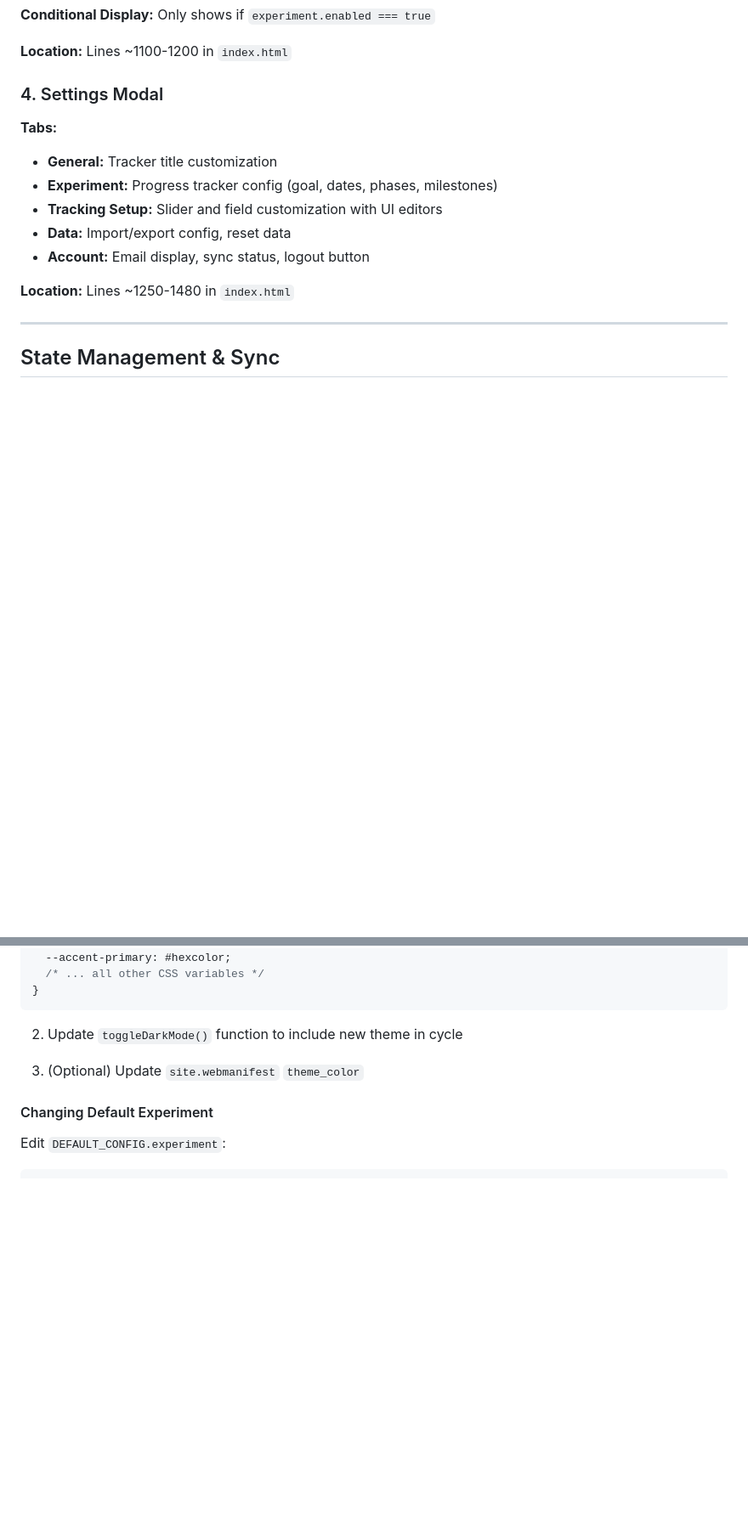
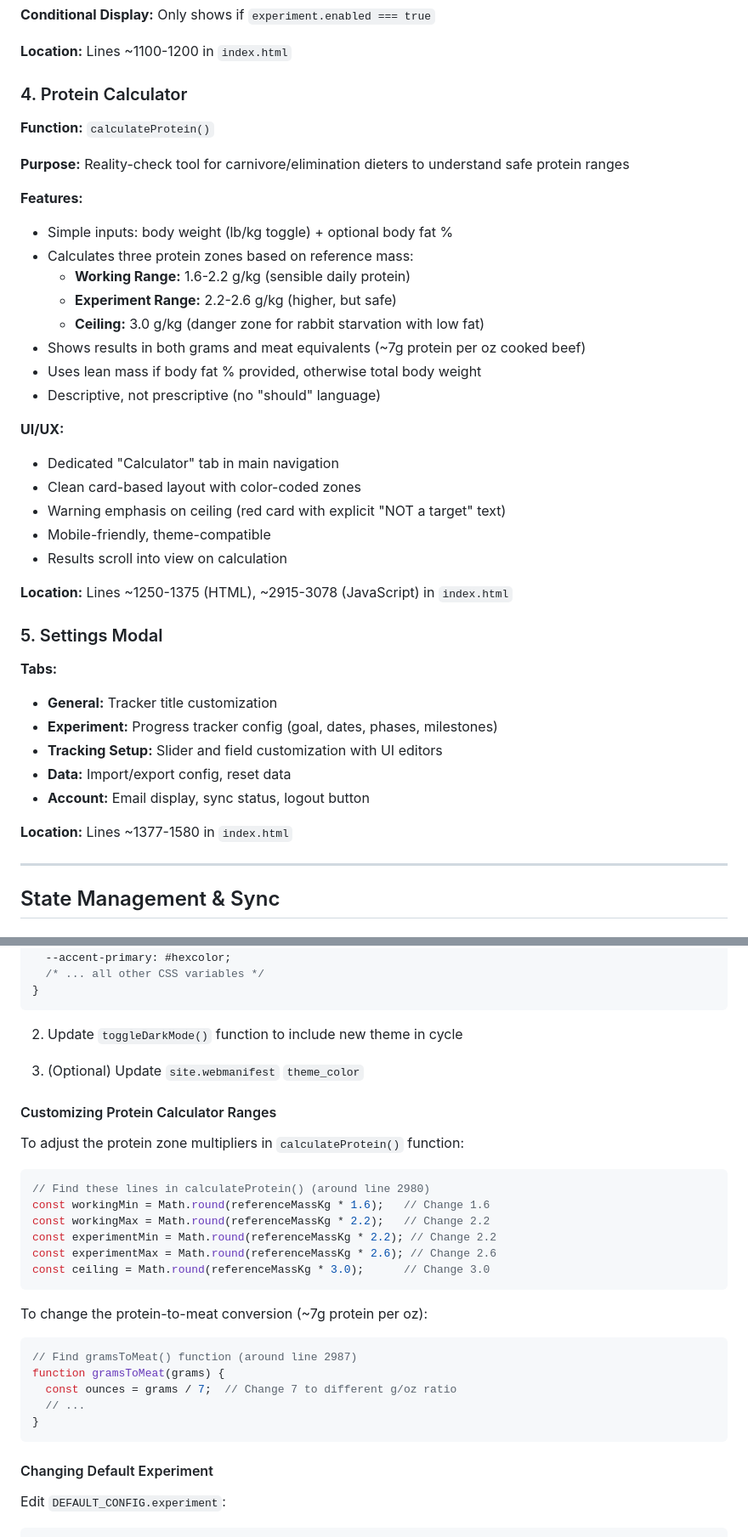
Before and after one commit to mdavidcarlson/n1-tracker, a Markdown page: TECHNICAL.md, 2 parts joined by grey strips. Shown at 85% size. Rendered like a GitHub page; blank space fills up the shorter version.

Commit message:
Update TECHNICAL.md for Protein Calculator feature
- Document new Calculator component in Core Components section
- Add customization guide for protein ranges and conversions
- Update Settings Modal numbering (now section 5)
- Include line number references for code locations

````diff
--- a/TECHNICAL.md
+++ b/TECHNICAL.md
@@ -431,7 +431,32 @@ const entry = {
 
 **Location:** Lines ~1100-1200 in `index.html`
 
-### 4. Settings Modal
+### 4. Protein Calculator
+
+**Function:** `calculateProtein()`
+
+**Purpose:** Reality-check tool for carnivore/elimination dieters to understand safe protein ranges
+
+**Features:**
+- Simple inputs: body weight (lb/kg toggle) + optional body fat %
+- Calculates three protein zones based on reference mass:
+  - **Working Range:** 1.6-2.2 g/kg (sensible daily protein)
+  - **Experiment Range:** 2.2-2.6 g/kg (higher, but safe)
+  - **Ceiling:** 3.0 g/kg (danger zone for rabbit starvation with low fat)
+- Shows results in both grams and meat equivalents (~7g protein per oz cooked beef)
+- Uses lean mass if body fat % provided, otherwise total body weight
+- Descriptive, not prescriptive (no "should" language)
+
+**UI/UX:**
+- Dedicated "Calculator" tab in main navigation
+- Clean card-based layout with color-coded zones
+- Warning emphasis on ceiling (red card with explicit "NOT a target" text)
+- Mobile-friendly, theme-compatible
+- Results scroll into view on calculation
+
+**Location:** Lines ~1250-1375 (HTML), ~2915-3078 (JavaScript) in `index.html`
+
+### 5. Settings Modal
 
 **Tabs:**
 - **General:** Tracker title customization
@@ -440,7 +465,7 @@ const entry = {
 - **Data:** Import/export config, reset data
 - **Account:** Email display, sync status, logout button
 
-**Location:** Lines ~1250-1480 in `index.html`
+**Location:** Lines ~1377-1580 in `index.html`
 
 ---
 
@@ -915,6 +940,29 @@ body.new-theme {
 
 3. (Optional) Update `site.webmanifest` `theme_color`
 
+#### Customizing Protein Calculator Ranges
+
+To adjust the protein zone multipliers in `calculateProtein()` function:
+
+```javascript
+// Find these lines in calculateProtein() (around line 2980)
+const workingMin = Math.round(referenceMassKg * 1.6);   // Change 1.6
+const workingMax = Math.round(referenceMassKg * 2.2);   // Change 2.2
+const experimentMin = Math.round(referenceMassKg * 2.2); // Change 2.2
+const experimentMax = Math.round(referenceMassKg * 2.6); // Change 2.6
+const ceiling = Math.round(referenceMassKg * 3.0);      // Change 3.0
+```
+
+To change the protein-to-meat conversion (~7g protein per oz):
+
+```javascript
+// Find gramsToMeat() function (around line 2987)
+function gramsToMeat(grams) {
+  const ounces = grams / 7;  // Change 7 to different g/oz ratio
+  // ...
+}
+```
+
 #### Changing Default Experiment
 
 Edit `DEFAULT_CONFIG.experiment`:
````
